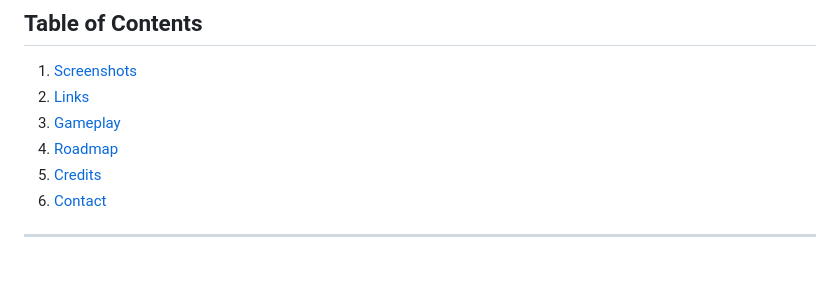
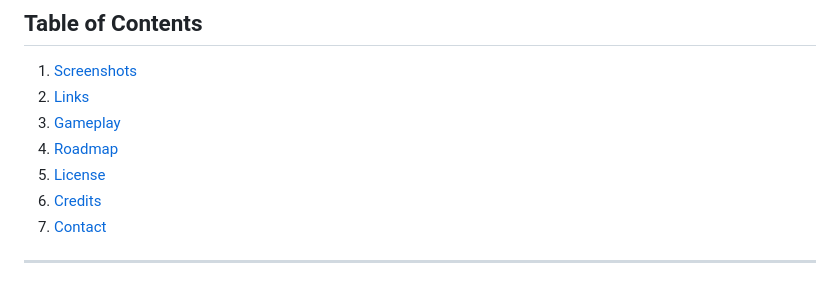
Before and after one commit to 8BitGinger/gumshoe, a Markdown page: README.md, the part around one of its changes. Rendered like a GitHub page.

Commit message:
added license to readme

```diff
--- a/README.md
+++ b/README.md
@@ -18,6 +20,7 @@ Dice would roll, fists might fly, and the secrets whispered by this city would u
 1. [Links](#links)
 1. [Gameplay](#gameplay)
 1. [Roadmap](#roadmap)
+1. [License](#license)
 1. [Credits](#credits)
 1. [Contact](#contact)
 
```
Also changed, not shown: other parts of README.md (+10 -0 lines).
